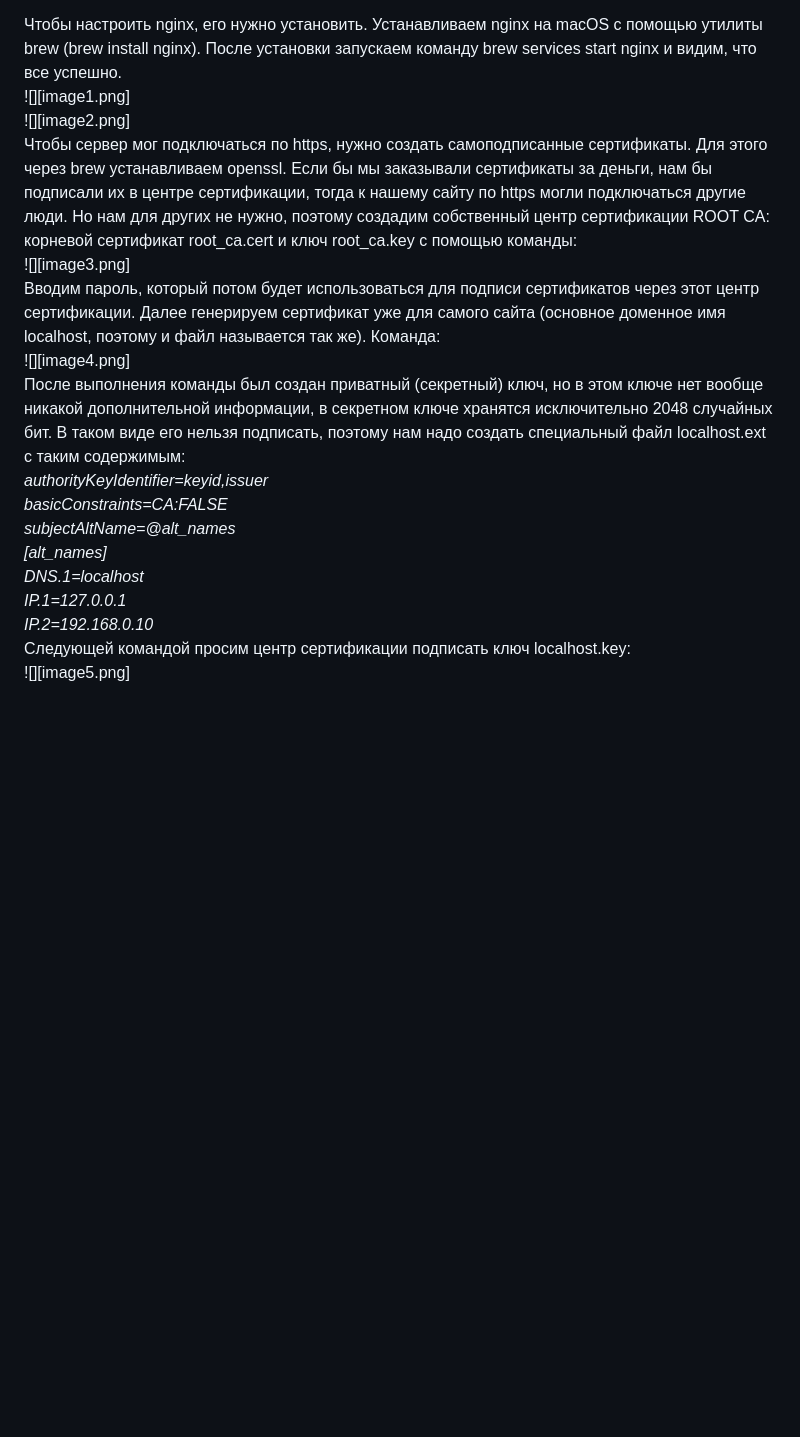
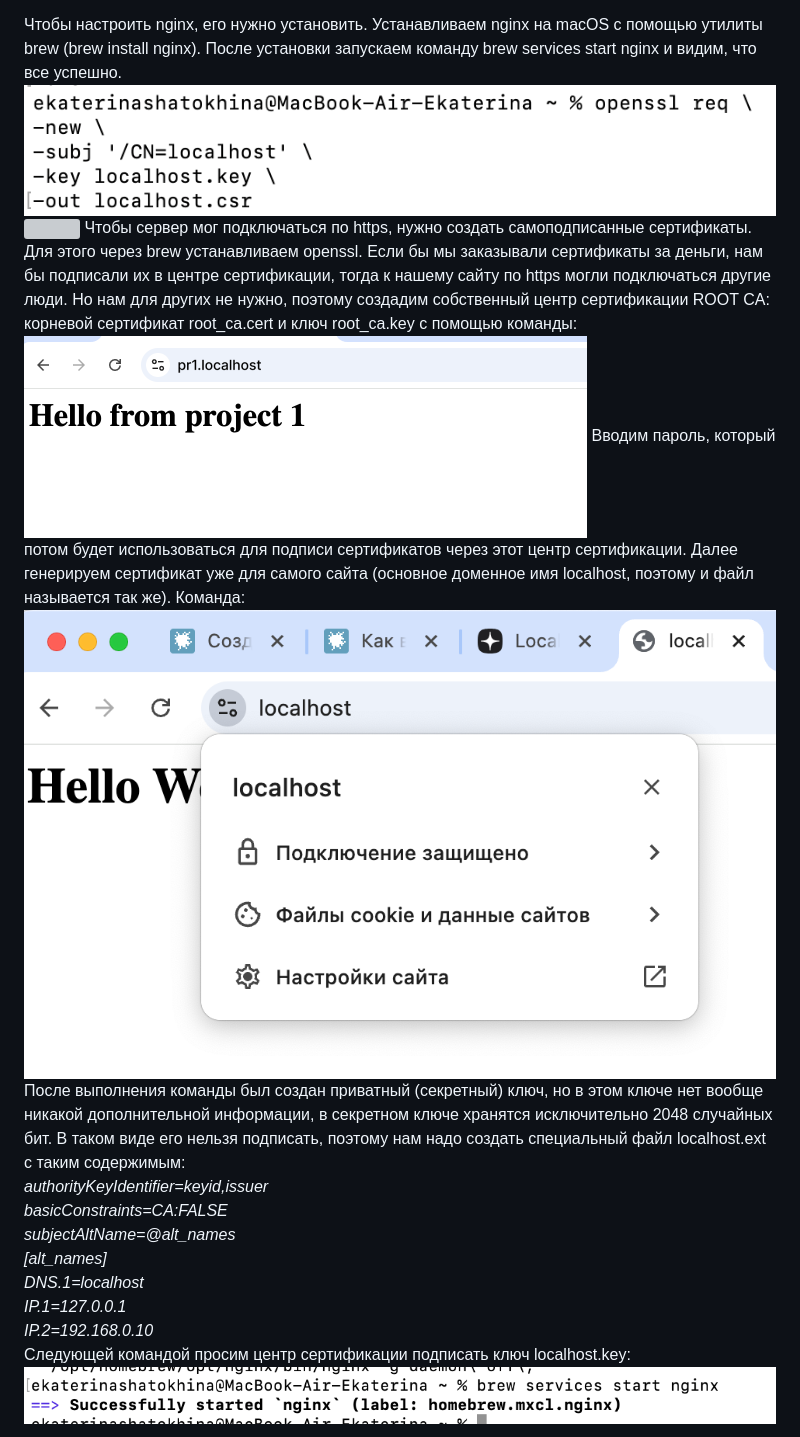
Before and after one commit to y0rikkkk/cloud_labs, a Markdown page: lab 1/report_1.md, the part around the change printed below. Drawn GitHub-style; blank space fills up the shorter version; grey boxes are pictures that could not be loaded.

```diff
--- a/lab 1/report_1.md
+++ b/lab 1/report_1.md
@@ -15,12 +15,12 @@
 **Ход работы:**
 
 Чтобы настроить nginx, его нужно установить. Устанавливаем nginx на macOS с помощью утилиты brew (brew install nginx). После установки запускаем команду brew services start nginx и видим, что все успешно.
-![][image1.png]
-![][image2.png]
+![](image1.png)
+![](/image2.png)
 Чтобы сервер мог подключаться по https, нужно создать самоподписанные сертификаты. Для этого через brew устанавливаем openssl. Если бы мы заказывали сертификаты за деньги, нам бы подписали их в центре сертификации, тогда к нашему сайту по https могли подключаться другие люди. Но нам для других не нужно, поэтому создадим собственный центр сертификации ROOT CA: корневой сертификат root\_ca.cert и ключ root\_ca.key с помощью команды:
-![][image3.png]
+![](image3.png)
 	Вводим пароль, который потом будет использоваться для подписи сертификатов через этот центр сертификации. Далее генерируем сертификат уже для самого сайта (основное доменное имя localhost, поэтому и файл называется так же). Команда:
-![][image4.png]
+![](image4.png)
 После выполнения команды был создан приватный (секретный) ключ, но в этом ключе нет вообще никакой дополнительной информации, в секретном ключе хранятся исключительно 2048 случайных бит. В таком виде его нельзя подписать, поэтому нам надо создать специальный файл localhost.ext с таким содержимым:
 *authorityKeyIdentifier=keyid,issuer*
 *basicConstraints=CA:FALSE*
@@ -30,5 +30,5 @@
 *IP.1=127.0.0.1*
 *IP.2=192.168.0.10*
 	Следующей командой просим центр сертификации подписать  ключ localhost.key:
-![][image5.png]
+![](image5.png)
 
```
Also changed, not shown: other parts of lab 1/report_1.md (+10 -10 lines).
